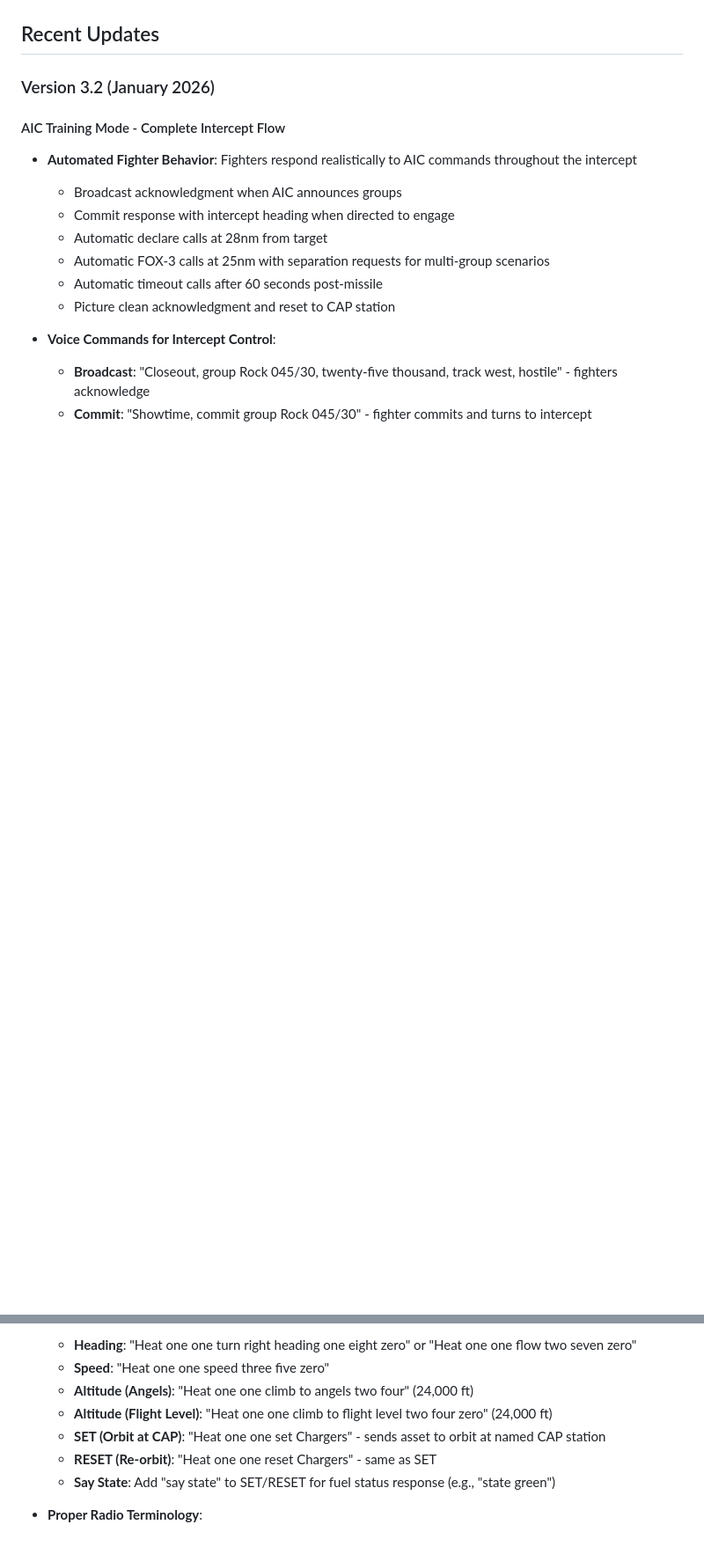
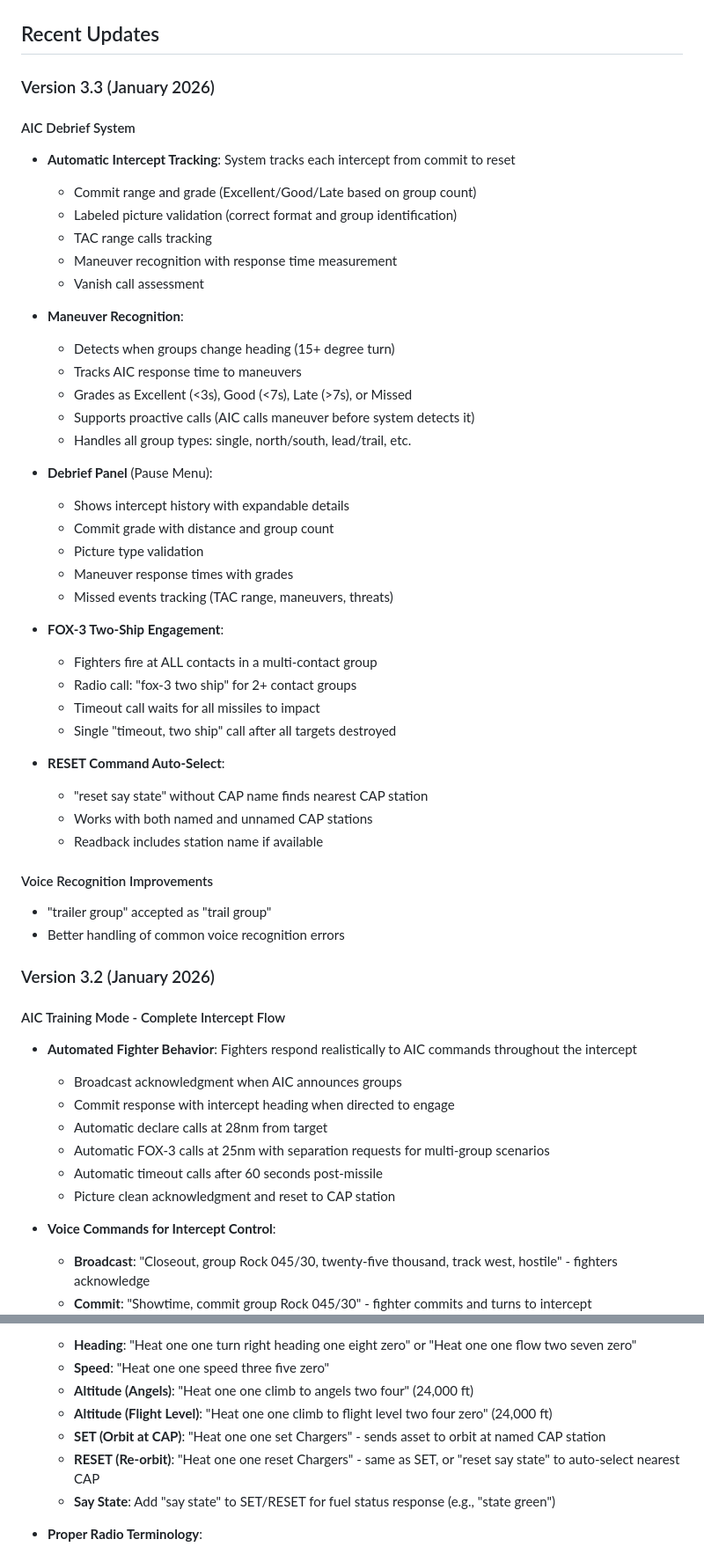
Before and after one commit to WarBuck-Dev/Project-Judy, a Markdown page: README.md, 2 parts joined by grey strips. Shown at 88% size. Drawn GitHub-style; blank space fills up the shorter version.

Commit message:
Update README to v3.3 with AIC Debrief System
- Add AIC Debrief System documentation
- Document maneuver recognition and response time grading
- Document FOX-3 two-ship engagement for multi-contact groups
- Document RESET auto-select nearest CAP station feature
- Update version to 3.3

Co-Authored-By: Claude Opus 4.5 <noreply@anthropic.com>

```diff
--- a/README.md
+++ b/README.md
@@ -490,6 +490,45 @@ For issues or questions, refer to the complete documentation in `AIC-SIMULATOR-D
 **Status**: Production Ready
 
 ## Recent Updates
+
+### Version 3.3 (January 2026)
+
+#### AIC Debrief System
+- **Automatic Intercept Tracking**: System tracks each intercept from commit to reset
+  - Commit range and grade (Excellent/Good/Late based on group count)
+  - Labeled picture validation (correct format and group identification)
+  - TAC range calls tracking
+  - Maneuver recognition with response time measurement
+  - Vanish call assessment
+
+- **Maneuver Recognition**:
+  - Detects when groups change heading (15+ degree turn)
+  - Tracks AIC response time to maneuvers
+  - Grades as Excellent (<3s), Good (<7s), Late (>7s), or Missed
+  - Supports proactive calls (AIC calls maneuver before system detects it)
+  - Handles all group types: single, north/south, lead/trail, etc.
+
+- **Debrief Panel** (Pause Menu):
+  - Shows intercept history with expandable details
+  - Commit grade with distance and group count
+  - Picture type validation
+  - Maneuver response times with grades
+  - Missed events tracking (TAC range, maneuvers, threats)
+
+- **FOX-3 Two-Ship Engagement**:
+  - Fighters fire at ALL contacts in a multi-contact group
+  - Radio call: "fox-3 two ship" for 2+ contact groups
+  - Timeout call waits for all missiles to impact
+  - Single "timeout, two ship" call after all targets destroyed
+
+- **RESET Command Auto-Select**:
+  - "reset say state" without CAP name finds nearest CAP station
+  - Works with both named and unnamed CAP stations
+  - Readback includes station name if available
+
+#### Voice Recognition Improvements
+- "trailer group" accepted as "trail group"
+- Better handling of common voice recognition errors
 
 ### Version 3.2 (January 2026)
 
@@ -546,7 +585,7 @@ For issues or questions, refer to the complete documentation in `AIC-SIMULATOR-D
   - **Altitude (Angels)**: "Heat one one climb to angels two four" (24,000 ft)
   - **Altitude (Flight Level)**: "Heat one one climb to flight level two four zero" (24,000 ft)
   - **SET (Orbit at CAP)**: "Heat one one set Chargers" - sends asset to orbit at named CAP station
-  - **RESET (Re-orbit)**: "Heat one one reset Chargers" - same as SET
+  - **RESET (Re-orbit)**: "Heat one one reset Chargers" - same as SET, or "reset say state" to auto-select nearest CAP
   - **Say State**: Add "say state" to SET/RESET for fuel status response (e.g., "state green")
 
 - **Proper Radio Terminology**:
```
Also changed, not shown: other parts of README.md (+2 -2 lines).
